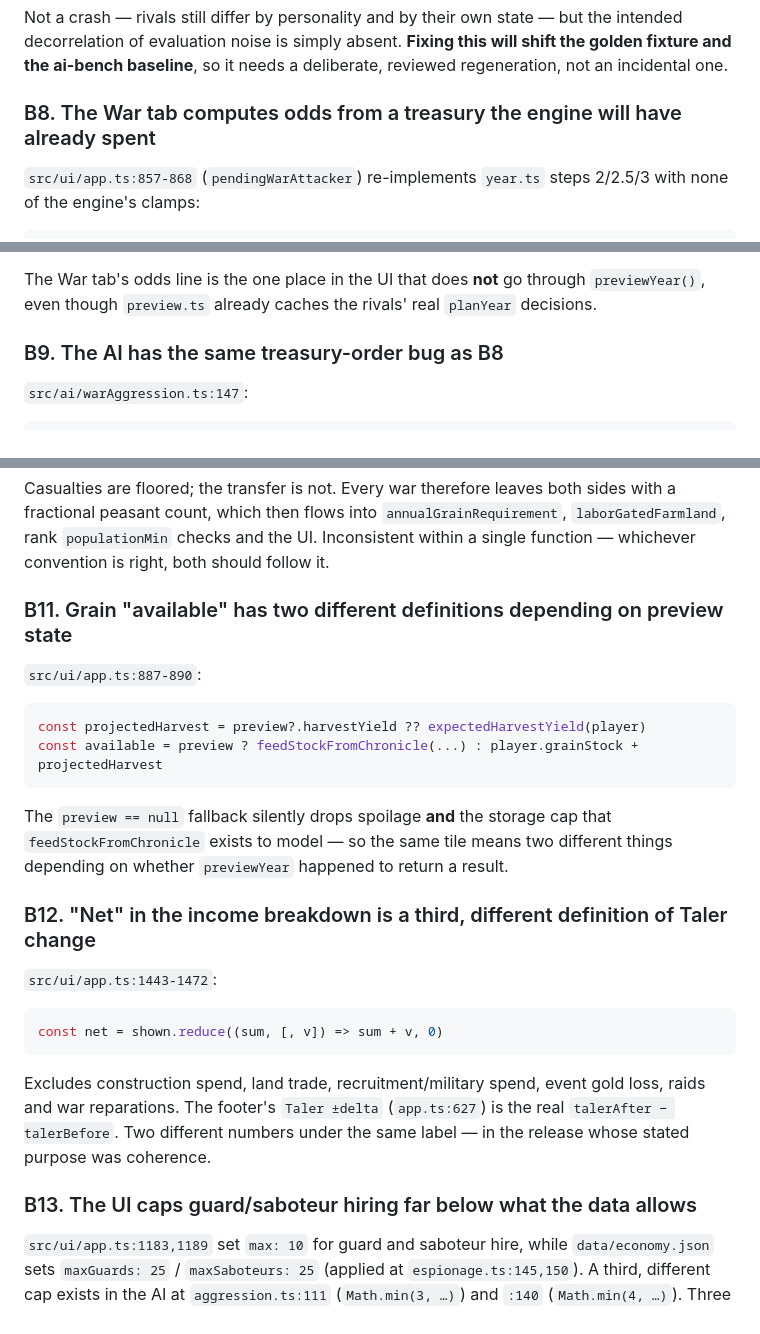
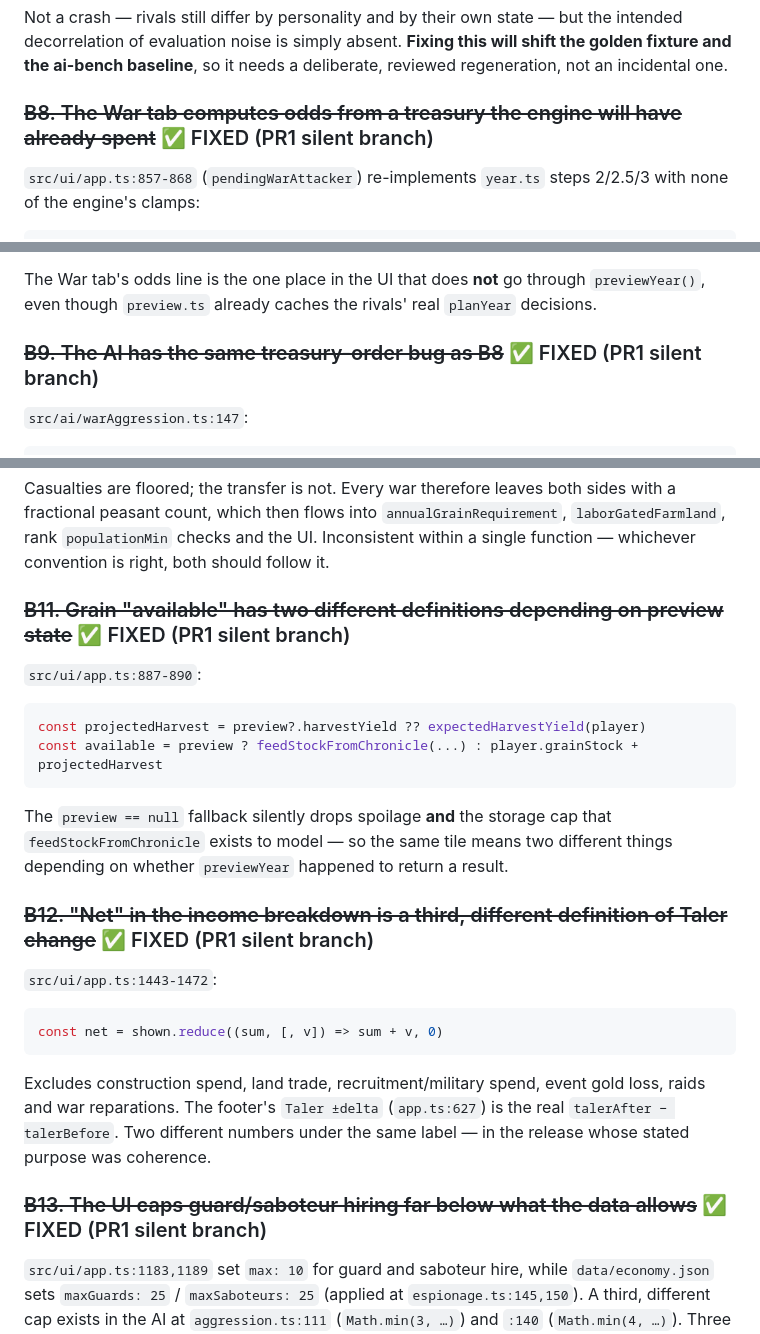
Before and after one commit to jonathanbasler-a11y/kaiser3, a Markdown page: BACKLOG.md, 3 parts joined by grey strips. GitHub-like rendering.

````diff
--- a/BACKLOG.md
+++ b/BACKLOG.md
@@ -442,7 +442,7 @@ intended decorrelation of evaluation noise is simply absent. **Fixing this will
 shift the golden fixture and the ai-bench baseline**, so it needs a deliberate,
 reviewed regeneration, not an incidental one.
 
-### B8. The War tab computes odds from a treasury the engine will have already spent
+### ~~B8. The War tab computes odds from a treasury the engine will have already spent~~ ✅ FIXED (PR1 silent branch)
 `src/ui/app.ts:857-868` (`pendingWarAttacker`) re-implements `year.ts` steps
 2/2.5/3 with none of the engine's clamps:
 ```ts
@@ -462,7 +462,7 @@ The War tab's odds line is the one place in the UI that does **not** go through
 `previewYear()`, even though `preview.ts` already caches the rivals' real
 `planYear` decisions.
 
-### B9. The AI has the same treasury-order bug as B8
+### ~~B9. The AI has the same treasury-order bug as B8~~ ✅ FIXED (PR1 silent branch)
 `src/ai/warAggression.ts:147`:
 ```ts
 let spendable = self.taler - (isAggressor ? MILITARY_RESERVE_AGGRESSOR_TALER : MILITARY_RESERVE_DEFENDER_TALER)
@@ -486,7 +486,7 @@ with a fractional peasant count, which then flows into `annualGrainRequirement`,
 `laborGatedFarmland`, rank `populationMin` checks and the UI. Inconsistent within
 a single function — whichever convention is right, both should follow it.
 
-### B11. Grain "available" has two different definitions depending on preview state
+### ~~B11. Grain "available" has two different definitions depending on preview state~~ ✅ FIXED (PR1 silent branch)
 `src/ui/app.ts:887-890`:
 ```ts
 const projectedHarvest = preview?.harvestYield ?? expectedHarvestYield(player)
@@ -496,7 +496,7 @@ The `preview == null` fallback silently drops spoilage **and** the storage cap t
 `feedStockFromChronicle` exists to model — so the same tile means two different
 things depending on whether `previewYear` happened to return a result.
 
-### B12. "Net" in the income breakdown is a third, different definition of Taler change
+### ~~B12. "Net" in the income breakdown is a third, different definition of Taler change~~ ✅ FIXED (PR1 silent branch)
 `src/ui/app.ts:1443-1472`:
 ```ts
 const net = shown.reduce((sum, [, v]) => sum + v, 0)
@@ -506,7 +506,7 @@ loss, raids and war reparations. The footer's `Taler ±delta` (`app.ts:627`) is
 real `talerAfter − talerBefore`. Two different numbers under the same label — in
 the release whose stated purpose was coherence.
 
-### B13. The UI caps guard/saboteur hiring far below what the data allows
+### ~~B13. The UI caps guard/saboteur hiring far below what the data allows~~ ✅ FIXED (PR1 silent branch)
 `src/ui/app.ts:1183,1189` set `max: 10` for guard and saboteur hire, while
 `data/economy.json` sets `maxGuards: 25` / `maxSaboteurs: 25` (applied at
 `espionage.ts:145,150`). A third, different cap exists in the AI at
````
Also changed, not shown: other parts of BACKLOG.md (+89 -6 lines).
